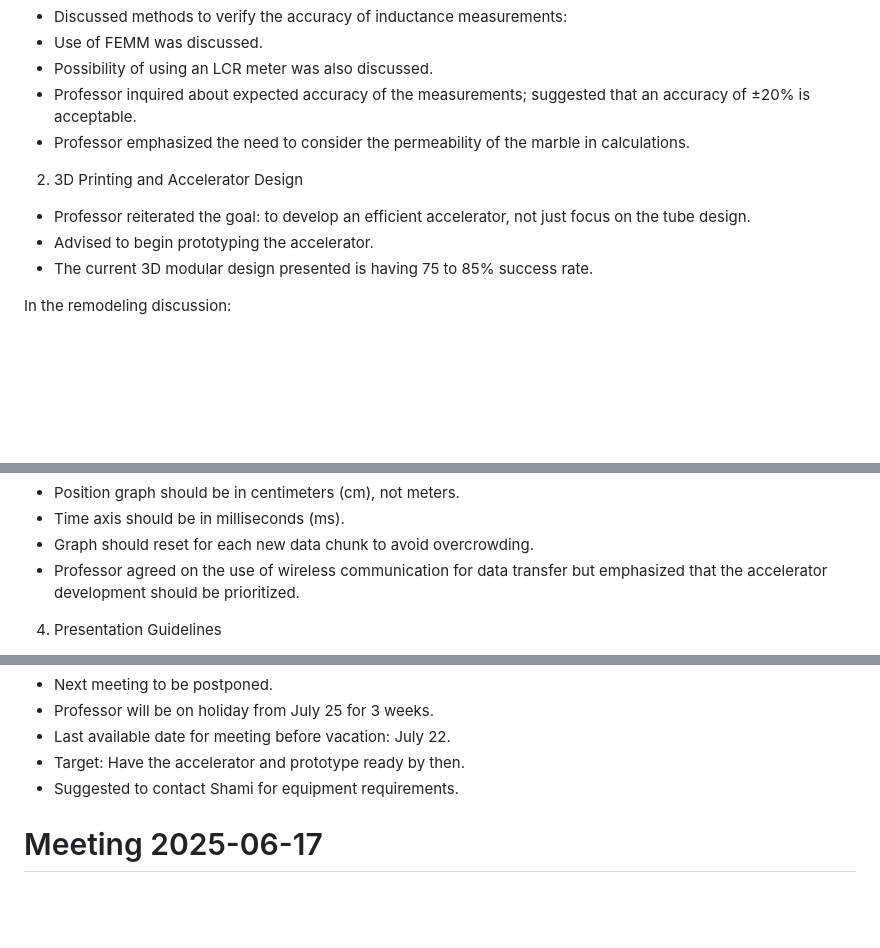
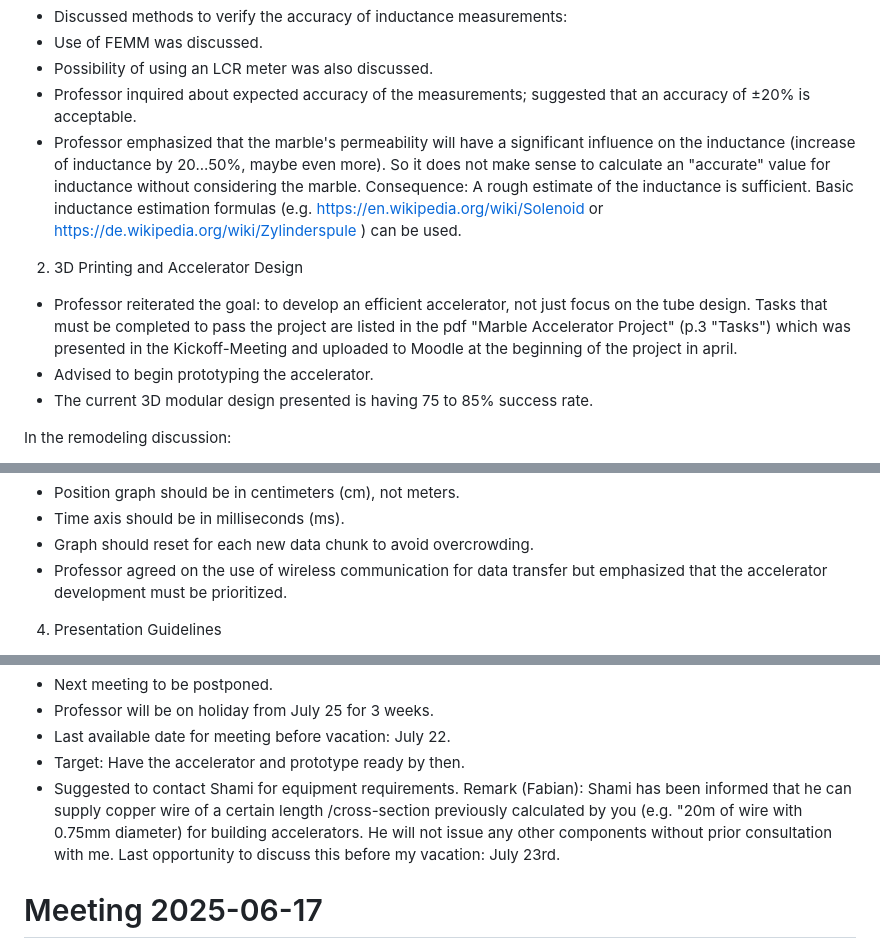
Before and after one commit to VarshiniiiiBM/CSPM_Project, a Markdown page: meeting_minutes.md, 3 parts joined by grey strips. Drawn GitHub-style; blank space fills up the shorter version.

Commit message:
small changes / clarification

```diff
--- a/meeting_minutes.md
+++ b/meeting_minutes.md
@@ -21,11 +21,11 @@ Discussed Topics
 * Use of FEMM was discussed.
 * Possibility of using an LCR meter was also discussed.
 * Professor inquired about expected accuracy of the measurements; suggested that an accuracy of ±20% is acceptable.
-* Professor emphasized the need to consider the permeability of the marble in calculations.
+* Professor emphasized that the marble's permeability will have a significant influence on the inductance (increase of inductance by 20...50%, maybe even more). So it does not make sense to calculate an "accurate" value for inductance without considering the marble. Consequence: A rough estimate of the inductance is sufficient. Basic inductance estimation formulas (e.g. https://en.wikipedia.org/wiki/Solenoid or https://de.wikipedia.org/wiki/Zylinderspule ) can be used.
 
 2. 3D Printing and Accelerator Design
 
-* Professor reiterated the goal: to develop an efficient accelerator, not just focus on the tube design.
+* Professor reiterated the goal: to develop an efficient accelerator, not just focus on the tube design. Tasks that must be completed to pass the project are listed in the pdf "Marble Accelerator Project" (p.3 "Tasks") which was presented in the Kickoff-Meeting and uploaded to Moodle at the beginning of the project in april.
 * Advised to begin prototyping the accelerator.
 * The current 3D modular design presented is having 75 to 85% success rate.
 
@@ -43,7 +43,7 @@ In the remodeling discussion:
 * Position graph should be in centimeters (cm), not meters.
 * Time axis should be in milliseconds (ms).
 * Graph should reset for each new data chunk to avoid overcrowding.
-* Professor agreed on the use of wireless communication for data transfer but emphasized that the accelerator development should be prioritized.
+* Professor agreed on the use of wireless communication for data transfer but emphasized that the accelerator development must be prioritized.
 
 4. Presentation Guidelines
 
@@ -70,7 +70,7 @@ Due to upcoming exams:
 * Professor will be on holiday from July 25 for 3 weeks.
 * Last available date for meeting before vacation: July 22.
 * Target: Have the accelerator and prototype ready by then.
-* Suggested to contact Shami for equipment requirements.
+* Suggested to contact Shami for equipment requirements. Remark (Fabian): Shami has been informed that he can supply copper wire of a certain length /cross-section previously calculated by you (e.g. "20m of wire with 0.75mm diameter) for building accelerators. He will not issue any other components without prior consultation with me. Last opportunity to discuss this before my vacation: July 23rd.
 
 
 # Meeting 2025-06-17
```
